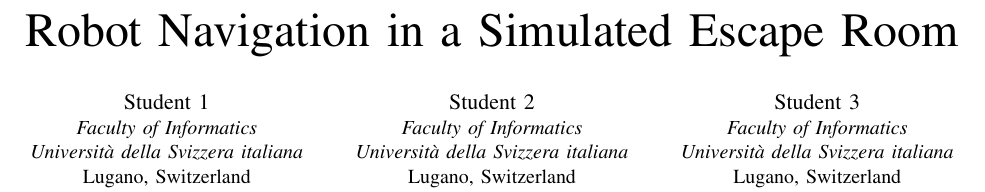
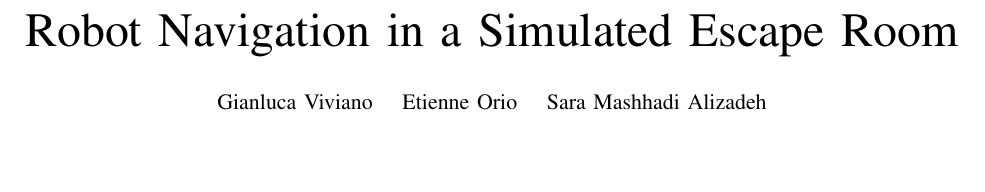
Before and after one commit to vivo0/robotics-escape-room, a LaTeX paper (report/report.tex): part of page 1 of 5, cut so that both start at the same text, the shorter picture padded with empty space. Compiled offline with pdfLaTeX; a missing font is replaced by an installed copy or a similar font; a LaTeX package or settings file that is missing is left out.

Commit message:
report: fix author block and remove conference-paper framing

```diff
--- a/report/report.tex
+++ b/report/report.tex
@@ -12,22 +12,7 @@
 
 \title{Robot Navigation in a Simulated Escape Room}
 
-\author{
-\IEEEauthorblockN{Student 1}
-\IEEEauthorblockA{\textit{Faculty of Informatics}\\
-\textit{Università della Svizzera italiana}\\
-Lugano, Switzerland}
-\and
-\IEEEauthorblockN{Student 2}
-\IEEEauthorblockA{\textit{Faculty of Informatics}\\
-\textit{Università della Svizzera italiana}\\
-Lugano, Switzerland}
-\and
-\IEEEauthorblockN{Student 3}
-\IEEEauthorblockA{\textit{Faculty of Informatics}\\
-\textit{Università della Svizzera italiana}\\
-Lugano, Switzerland}
-}
+\author{Gianluca Viviano \quad Etienne Orio \quad Sara Mashhadi Alizadeh}
 
 \maketitle
 
```
